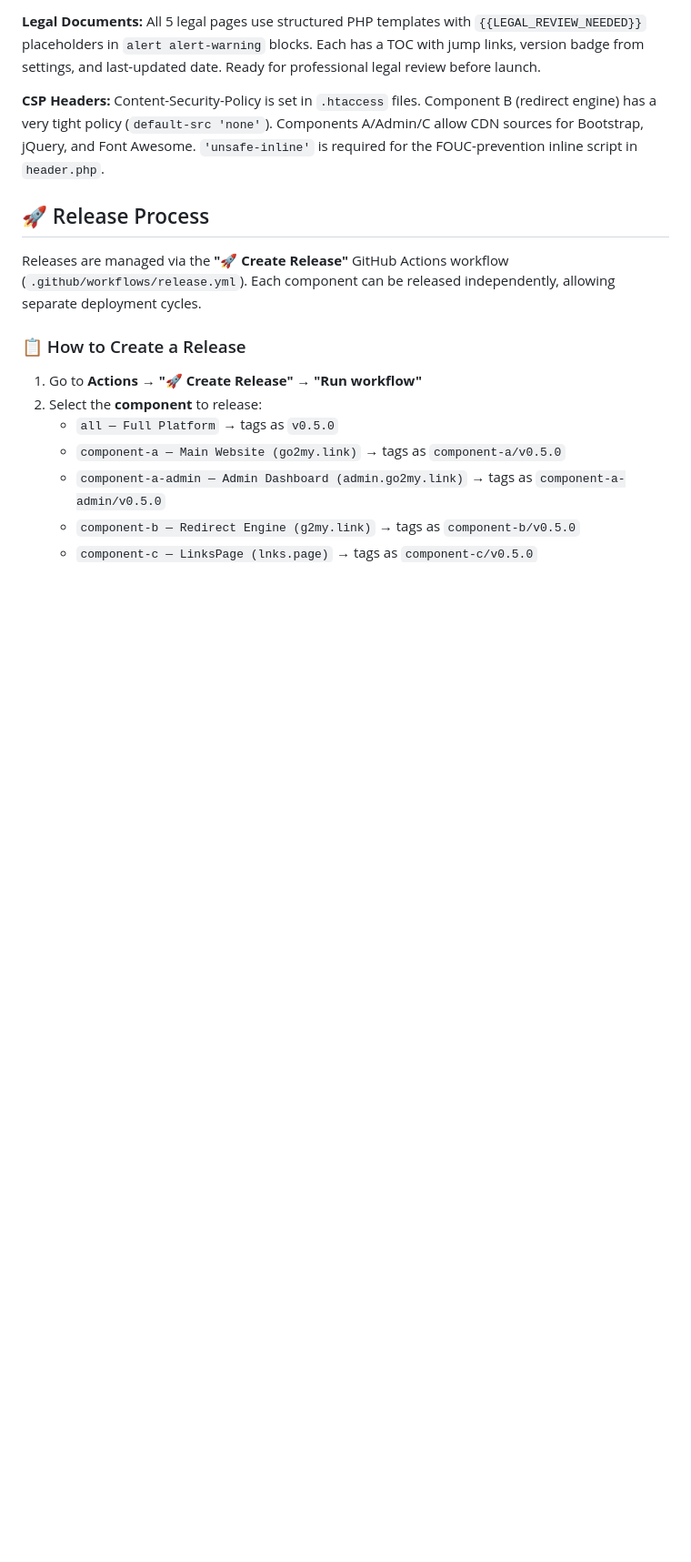
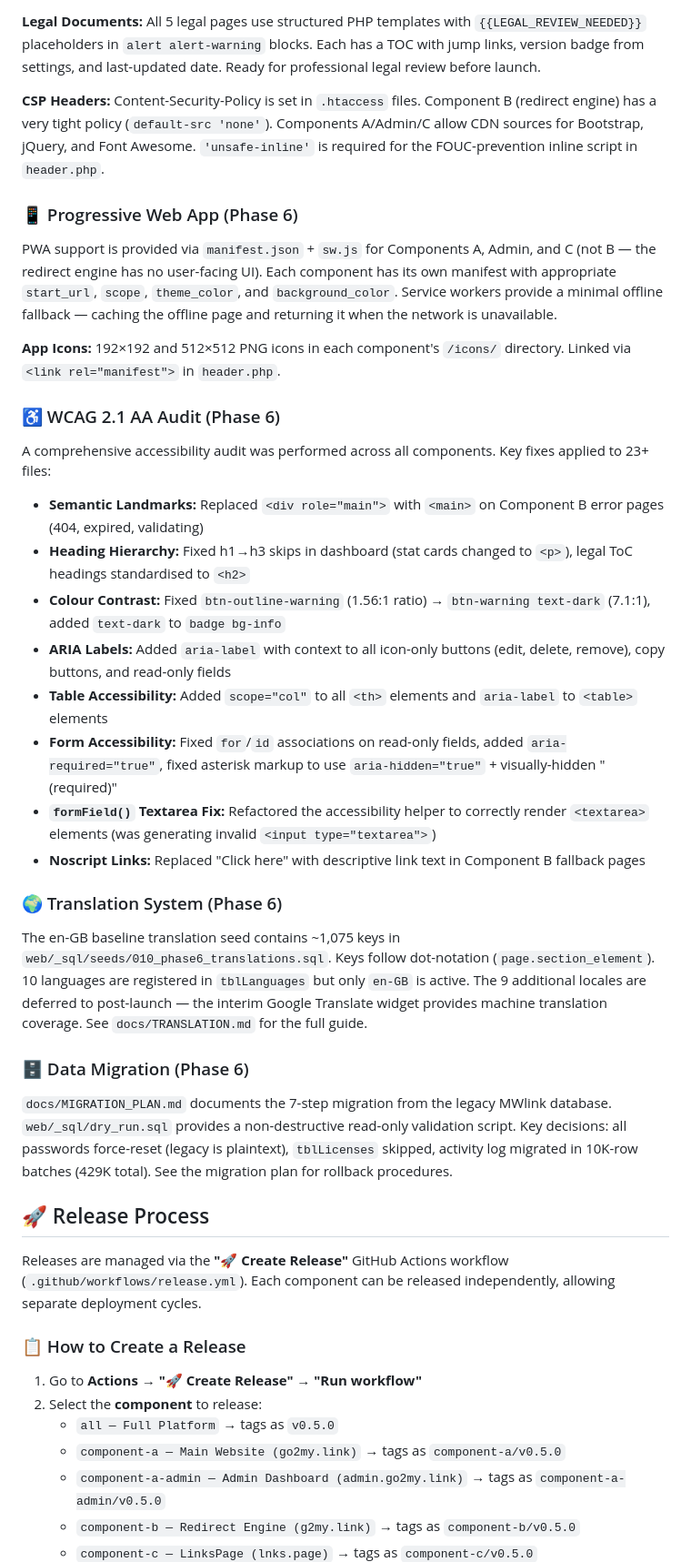
Before and after one commit to MWBMPartners/Go2My.Link, a Markdown page: DEV_NOTES.md, the part around the change. Shown at 91% size. GitHub-like rendering; blank space fills up the shorter version.

```diff
--- a/DEV_NOTES.md
+++ b/DEV_NOTES.md
@@ -99,6 +99,33 @@ Organisations are the multi-tenancy layer. Each user belongs to ONE org via `tbl
 **Legal Documents:** All 5 legal pages use structured PHP templates with `{{LEGAL_REVIEW_NEEDED}}` placeholders in `alert alert-warning` blocks. Each has a TOC with jump links, version badge from settings, and last-updated date. Ready for professional legal review before launch.
 
 **CSP Headers:** Content-Security-Policy is set in `.htaccess` files. Component B (redirect engine) has a very tight policy (`default-src 'none'`). Components A/Admin/C allow CDN sources for Bootstrap, jQuery, and Font Awesome. `'unsafe-inline'` is required for the FOUC-prevention inline script in `header.php`.
+
+### 📱 Progressive Web App (Phase 6)
+
+PWA support is provided via `manifest.json` + `sw.js` for Components A, Admin, and C (not B — the redirect engine has no user-facing UI). Each component has its own manifest with appropriate `start_url`, `scope`, `theme_color`, and `background_color`. Service workers provide a minimal offline fallback — caching the offline page and returning it when the network is unavailable.
+
+**App Icons:** 192×192 and 512×512 PNG icons in each component's `/icons/` directory. Linked via `<link rel="manifest">` in `header.php`.
+
+### ♿ WCAG 2.1 AA Audit (Phase 6)
+
+A comprehensive accessibility audit was performed across all components. Key fixes applied to 23+ files:
+
+- **Semantic Landmarks:** Replaced `<div role="main">` with `<main>` on Component B error pages (404, expired, validating)
+- **Heading Hierarchy:** Fixed h1→h3 skips in dashboard (stat cards changed to `<p>`), legal ToC headings standardised to `<h2>`
+- **Colour Contrast:** Fixed `btn-outline-warning` (1.56:1 ratio) → `btn-warning text-dark` (7.1:1), added `text-dark` to `badge bg-info`
+- **ARIA Labels:** Added `aria-label` with context to all icon-only buttons (edit, delete, remove), copy buttons, and read-only fields
+- **Table Accessibility:** Added `scope="col"` to all `<th>` elements and `aria-label` to `<table>` elements
+- **Form Accessibility:** Fixed `for`/`id` associations on read-only fields, added `aria-required="true"`, fixed asterisk markup to use `aria-hidden="true"` + visually-hidden "(required)"
+- **`formField()` Textarea Fix:** Refactored the accessibility helper to correctly render `<textarea>` elements (was generating invalid `<input type="textarea">`)
+- **Noscript Links:** Replaced "Click here" with descriptive link text in Component B fallback pages
+
+### 🌍 Translation System (Phase 6)
+
+The en-GB baseline translation seed contains ~1,075 keys in `web/_sql/seeds/010_phase6_translations.sql`. Keys follow dot-notation (`page.section_element`). 10 languages are registered in `tblLanguages` but only `en-GB` is active. The 9 additional locales are deferred to post-launch — the interim Google Translate widget provides machine translation coverage. See `docs/TRANSLATION.md` for the full guide.
+
+### 🗄️ Data Migration (Phase 6)
+
+`docs/MIGRATION_PLAN.md` documents the 7-step migration from the legacy MWlink database. `web/_sql/dry_run.sql` provides a non-destructive read-only validation script. Key decisions: all passwords force-reset (legacy is plaintext), `tblLicenses` skipped, activity log migrated in 10K-row batches (429K total). See the migration plan for rollback procedures.
 
 ## 🚀 Release Process
 
```
Also changed, not shown: PROJECT_STATUS.md (+9 -9 lines), README.md (+17 -12 lines).
